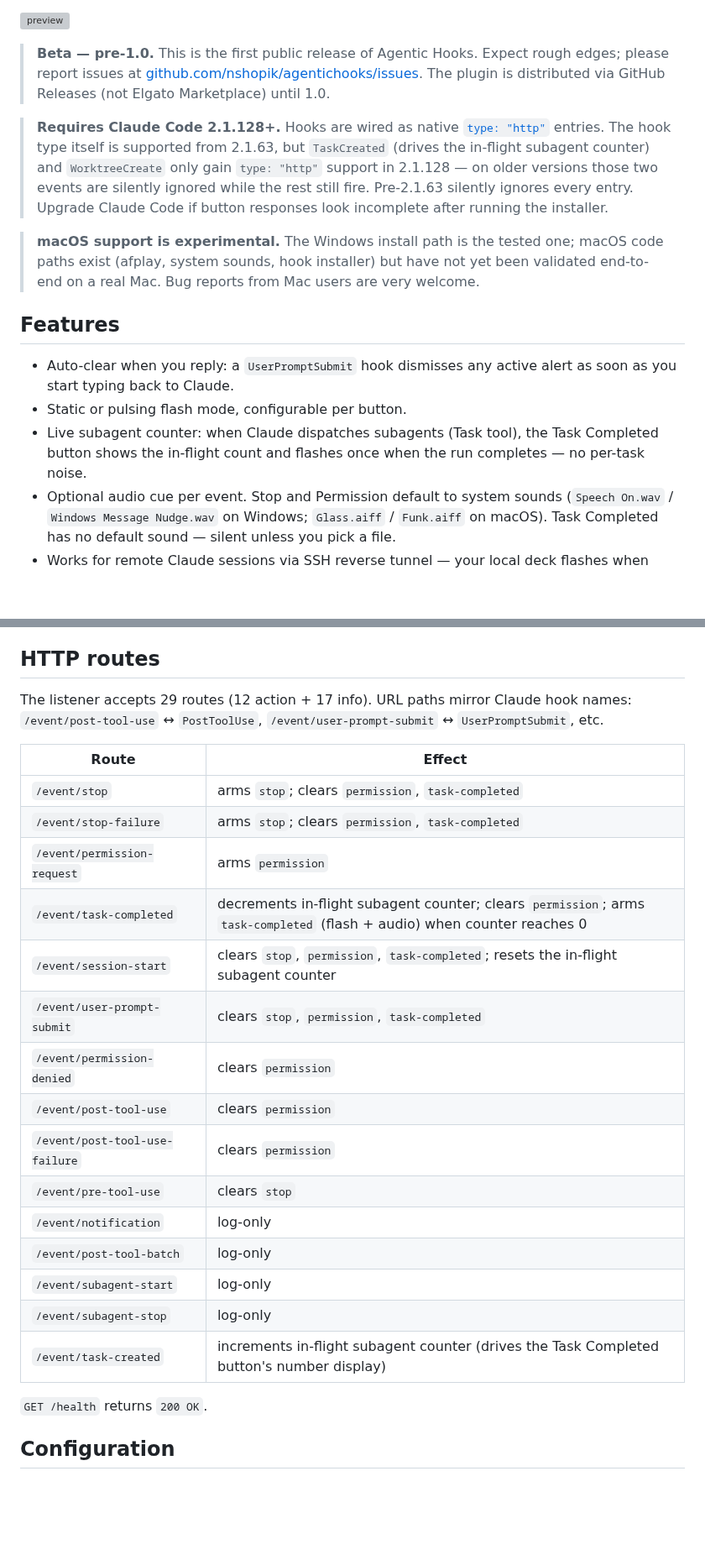
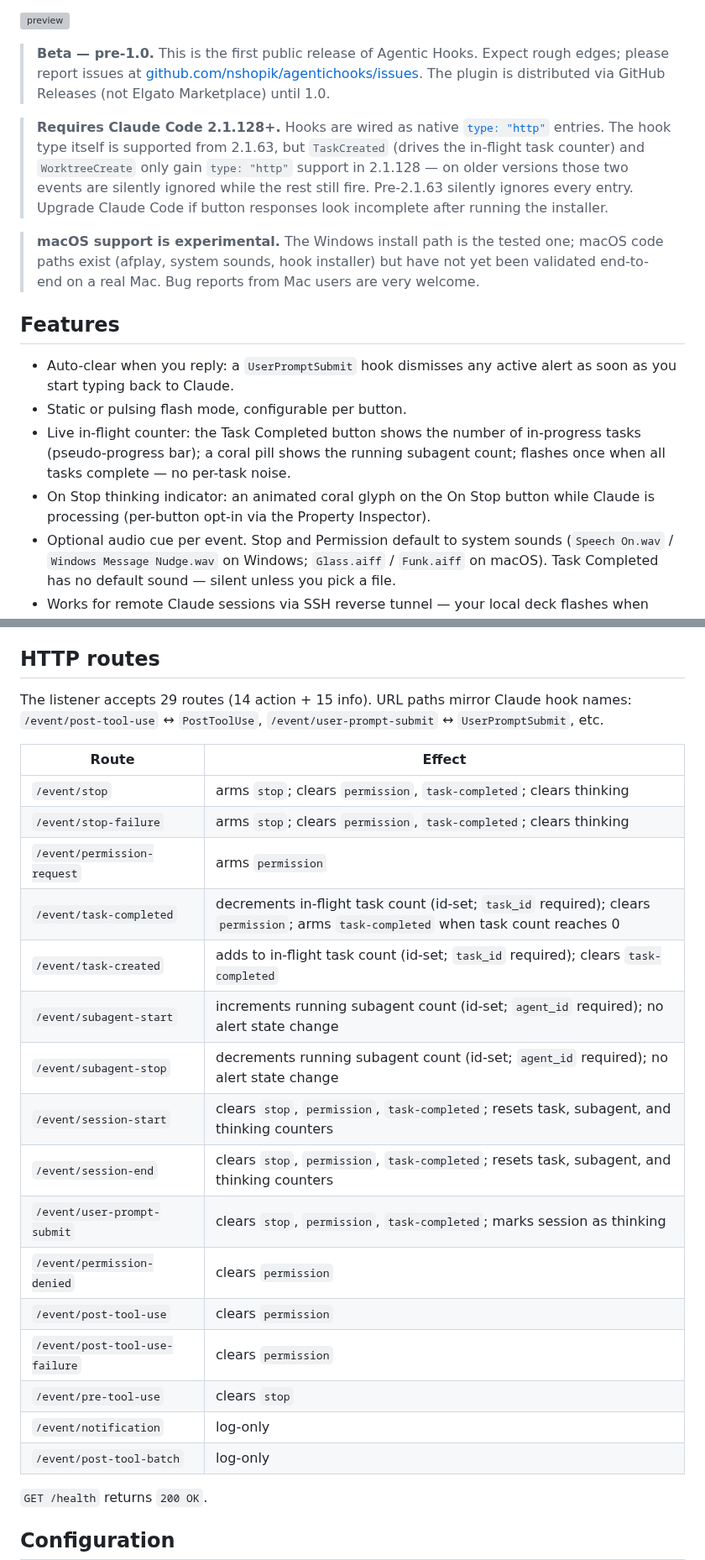
Before and after one commit to nshopik/agentichooks, a Markdown page: README.md, 2 parts joined by grey strips. Shown at 84% size. GitHub-like rendering; blank space fills up the shorter version; grey boxes are pictures that could not be loaded.

Commit message:
readme: update HTTP routes (14+15), feature bullets, counter wording for dual-metric badge
Co-Authored-By: Claude Sonnet 4.6 <noreply@anthropic.com>

```diff
--- a/README.md
+++ b/README.md
@@ -6,7 +6,7 @@ Flash a Stream Deck button on Claude Code hook events (turn end, permission requ
 
 > **Beta — pre-1.0.** This is the first public release of Agentic Hooks. Expect rough edges; please report issues at [github.com/nshopik/agentichooks/issues](https://github.com/nshopik/agentichooks/issues). The plugin is distributed via GitHub Releases (not Elgato Marketplace) until 1.0.
 
-> **Requires Claude Code 2.1.128+.** Hooks are wired as native [`type: "http"`](https://code.claude.com/docs/en/hooks.md) entries. The hook type itself is supported from 2.1.63, but `TaskCreated` (drives the in-flight subagent counter) and `WorktreeCreate` only gain `type: "http"` support in 2.1.128 — on older versions those two events are silently ignored while the rest still fire. Pre-2.1.63 silently ignores every entry. Upgrade Claude Code if button responses look incomplete after running the installer.
+> **Requires Claude Code 2.1.128+.** Hooks are wired as native [`type: "http"`](https://code.claude.com/docs/en/hooks.md) entries. The hook type itself is supported from 2.1.63, but `TaskCreated` (drives the in-flight task counter) and `WorktreeCreate` only gain `type: "http"` support in 2.1.128 — on older versions those two events are silently ignored while the rest still fire. Pre-2.1.63 silently ignores every entry. Upgrade Claude Code if button responses look incomplete after running the installer.
 
 > **macOS support is experimental.** The Windows install path is the tested one; macOS code paths exist (afplay, system sounds, hook installer) but have not yet been validated end-to-end on a real Mac. Bug reports from Mac users are very welcome.
 
@@ -14,7 +14,8 @@ Flash a Stream Deck button on Claude Code hook events (turn end, permission requ
 
 - Auto-clear when you reply: a `UserPromptSubmit` hook dismisses any active alert as soon as you start typing back to Claude.
 - Static or pulsing flash mode, configurable per button.
-- Live subagent counter: when Claude dispatches subagents (Task tool), the Task Completed button shows the in-flight count and flashes once when the run completes — no per-task noise.
+- Live in-flight counter: the Task Completed button shows the number of in-progress tasks (pseudo-progress bar); a coral pill shows the running subagent count; flashes once when all tasks complete — no per-task noise.
+- On Stop thinking indicator: an animated coral glyph on the On Stop button while Claude is processing (per-button opt-in via the Property Inspector).
 - Optional audio cue per event. Stop and Permission default to system sounds (`Speech On.wav` / `Windows Message Nudge.wav` on Windows; `Glass.aiff` / `Funk.aiff` on macOS). Task Completed has no default sound — silent unless you pick a file.
 - Works for remote Claude sessions via SSH reverse tunnel — your local deck flashes when Claude finishes on a remote machine.
 
@@ -76,25 +77,26 @@ Expected: `HTTP/1.1 200 OK`. Then run `bash install-hooks.sh` on the remote host
 
 ## HTTP routes
 
-The listener accepts 29 routes (12 action + 17 info). URL paths mirror Claude hook names: `/event/post-tool-use` ↔ `PostToolUse`, `/event/user-prompt-submit` ↔ `UserPromptSubmit`, etc.
+The listener accepts 29 routes (14 action + 15 info). URL paths mirror Claude hook names: `/event/post-tool-use` ↔ `PostToolUse`, `/event/user-prompt-submit` ↔ `UserPromptSubmit`, etc.
 
 | Route | Effect |
 |---|---|
-| `/event/stop` | arms `stop`; clears `permission`, `task-completed` |
-| `/event/stop-failure` | arms `stop`; clears `permission`, `task-completed` |
+| `/event/stop` | arms `stop`; clears `permission`, `task-completed`; clears thinking |
+| `/event/stop-failure` | arms `stop`; clears `permission`, `task-completed`; clears thinking |
 | `/event/permission-request` | arms `permission` |
-| `/event/task-completed` | decrements in-flight subagent counter; clears `permission`; arms `task-completed` (flash + audio) when counter reaches 0 |
-| `/event/session-start` | clears `stop`, `permission`, `task-completed`; resets the in-flight subagent counter |
-| `/event/user-prompt-submit` | clears `stop`, `permission`, `task-completed` |
+| `/event/task-completed` | decrements in-flight task count (id-set; `task_id` required); clears `permission`; arms `task-completed` when task count reaches 0 |
+| `/event/task-created` | adds to in-flight task count (id-set; `task_id` required); clears `task-completed` |
+| `/event/subagent-start` | increments running subagent count (id-set; `agent_id` required); no alert state change |
+| `/event/subagent-stop` | decrements running subagent count (id-set; `agent_id` required); no alert state change |
+| `/event/session-start` | clears `stop`, `permission`, `task-completed`; resets task, subagent, and thinking counters |
+| `/event/session-end` | clears `stop`, `permission`, `task-completed`; resets task, subagent, and thinking counters |
+| `/event/user-prompt-submit` | clears `stop`, `permission`, `task-completed`; marks session as thinking |
 | `/event/permission-denied` | clears `permission` |
 | `/event/post-tool-use` | clears `permission` |
 | `/event/post-tool-use-failure` | clears `permission` |
 | `/event/pre-tool-use` | clears `stop` |
 | `/event/notification` | log-only |
 | `/event/post-tool-batch` | log-only |
-| `/event/subagent-start` | log-only |
-| `/event/subagent-stop` | log-only |
-| `/event/task-created` | increments in-flight subagent counter (drives the Task Completed button's number display) |
 
 `GET /health` returns `200 OK`.
 
```
Also changed, not shown: other parts of README.md (+1 -1 lines).
